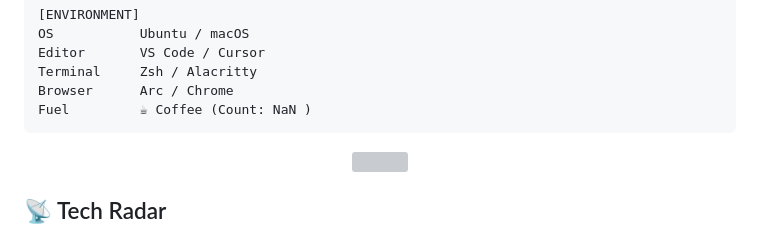
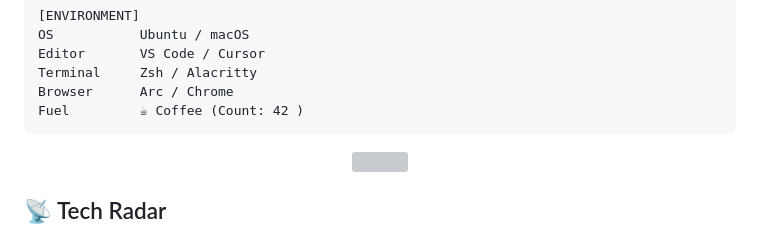
Before and after one commit to Khaled-alshaibani/Khaled-alshaibani, a Markdown page: README.md, the part around one of its changes. GitHub-like rendering; grey boxes are pictures that could not be loaded.

Commit message:
Update README with personal information and links

````diff
--- a/README.md
+++ b/README.md
@@ -219,7 +217,7 @@ OS           Ubuntu / macOS
 Editor       VS Code / Cursor
 Terminal     Zsh / Alacritty
 Browser      Arc / Chrome
-Fuel         ☕ Coffee (Count: NaN )
+Fuel         ☕ Coffee (Count: 42 )
 ```
 
 <div align="center">
````
Also changed, not shown: other parts of README.md (+26 -28 lines).
